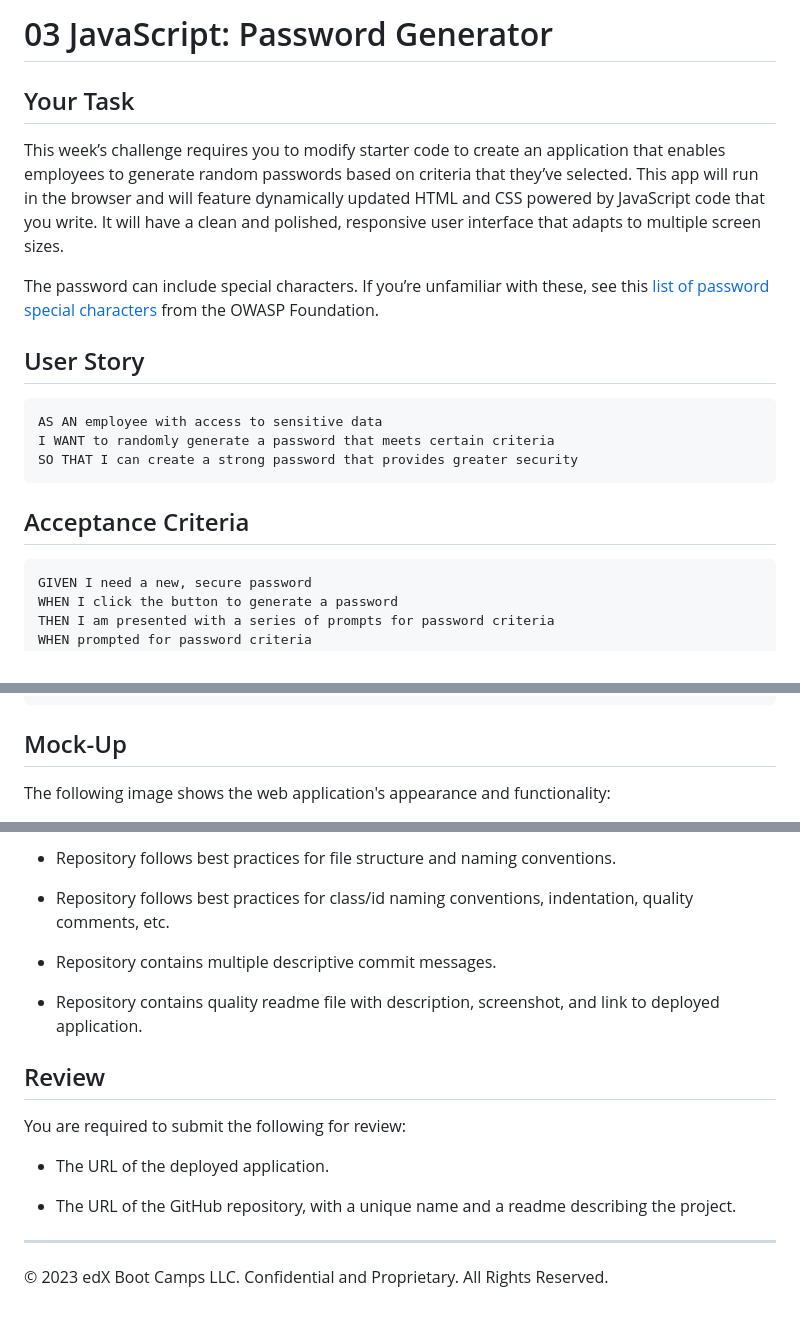
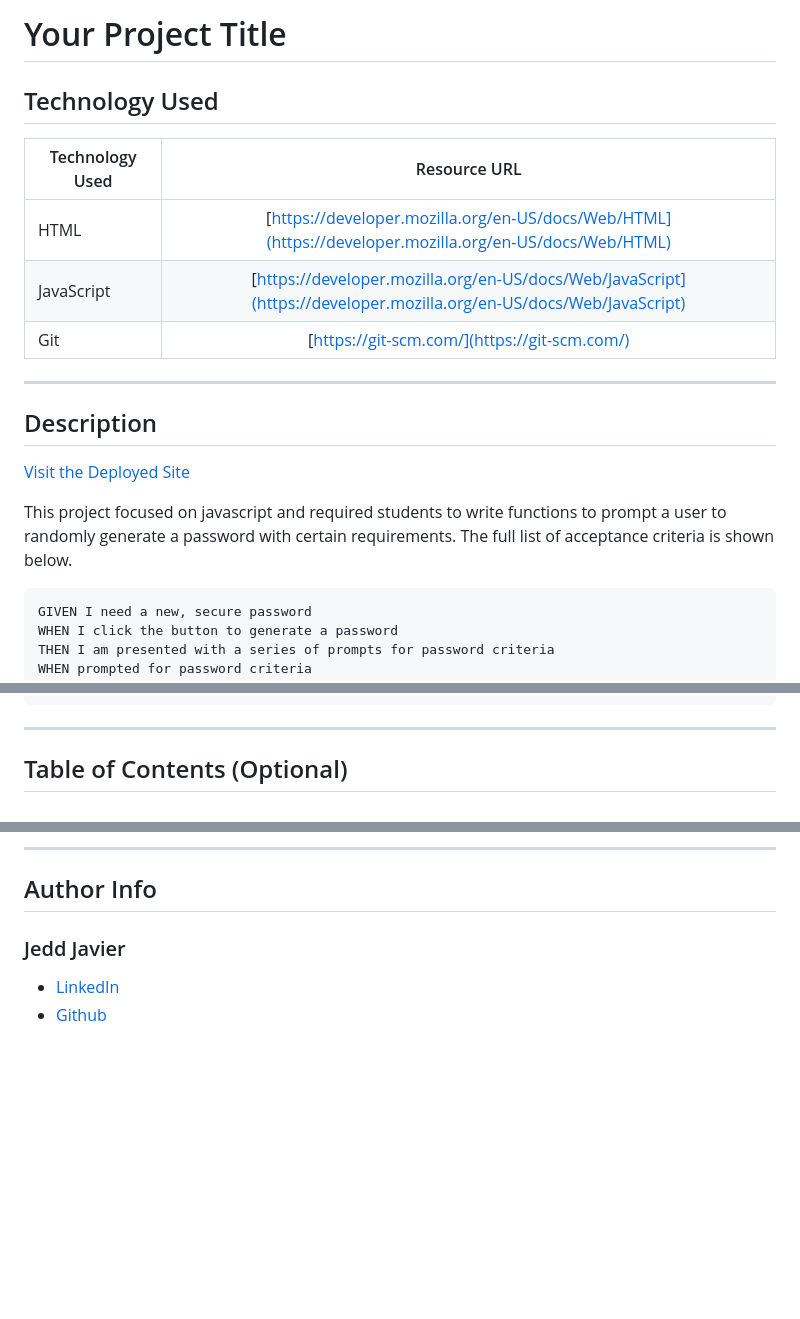
Before and after one commit to jeppjeppjepp0/PasswordGeneration, a Markdown page: README.md, 3 parts joined by grey strips. GitHub-like rendering; blank space fills up the shorter version.

````diff
--- a/README.md
+++ b/README.md
@@ -1,22 +1,22 @@
-# 03 JavaScript: Password Generator
+# Your Project Title
 
-## Your Task
+## Technology Used
 
-This week’s challenge requires you to modify starter code to create an application that enables employees to generate random passwords based on criteria that they’ve selected. This app will run in the browser and will feature dynamically updated HTML and CSS powered by JavaScript code that you write. It will have a clean and polished, responsive user interface that adapts to multiple screen sizes.
+| Technology Used         | Resource URL           |
+| ------------- |:-------------:|
+| HTML    | [https://developer.mozilla.org/en-US/docs/Web/HTML](https://developer.mozilla.org/en-US/docs/Web/HTML) |
+| JavaScript | [https://developer.mozilla.org/en-US/docs/Web/JavaScript](https://developer.mozilla.org/en-US/docs/Web/JavaScript)|
+| Git | [https://git-scm.com/](https://git-scm.com/)     |
 
-The password can include special characters. If you’re unfamiliar with these, see this [list of password special characters](https://www.owasp.org/index.php/Password_special_characters) from the OWASP Foundation.
+<hr>
 
-## User Story
+## Description
 
-```
-AS AN employee with access to sensitive data
-I WANT to randomly generate a password that meets certain criteria
-SO THAT I can create a strong password that provides greater security
-```
+[Visit the Deployed Site](https://jeppjeppjepp0.github.io/PasswordGeneration/)
 
-## Acceptance Criteria
+This project focused on javascript and required students to write functions to prompt a user to randomly generate a password with certain requirements. The full list of acceptance criteria is shown below.
 
-```
+```md
 GIVEN I need a new, secure password
 WHEN I click the button to generate a password
 THEN I am presented with a series of prompts for password criteria
@@ -34,7 +34,7 @@ WHEN the password is generated
 THEN the password is either displayed in an alert or written to the page
 ```
 
-## Mock-Up
+<hr>
 
-The following image shows the web application's appearance and functionality:
+## Table of Contents (Optional)
 
@@ -74,19 +103,10 @@ This challenge is graded based on the following criteria:
 
-* Repository follows best practices for file structure and naming conventions.
+<hr>
 
-* Repository follows best practices for class/id naming conventions, indentation, quality comments, etc.
+## Author Info
 
-* Repository contains multiple descriptive commit messages.
 
-* Repository contains quality readme file with description, screenshot, and link to deployed application.
+### Jedd Javier
 
-## Review
-
-You are required to submit the following for review:
-
-* The URL of the deployed application.
-
-* The URL of the GitHub repository, with a unique name and a readme describing the project.
-
-- - -
-© 2023 edX Boot Camps LLC. Confidential and Proprietary. All Rights Reserved.
+* [LinkedIn](https://www.linkedin.com/in/jedd-javier-4b323426b/)
+* [Github](github.com/jeppjeppjepp0)
````
Also changed, not shown: other parts of README.md (+46 -17 lines), images/12charAll.png (added), 2 other files.
